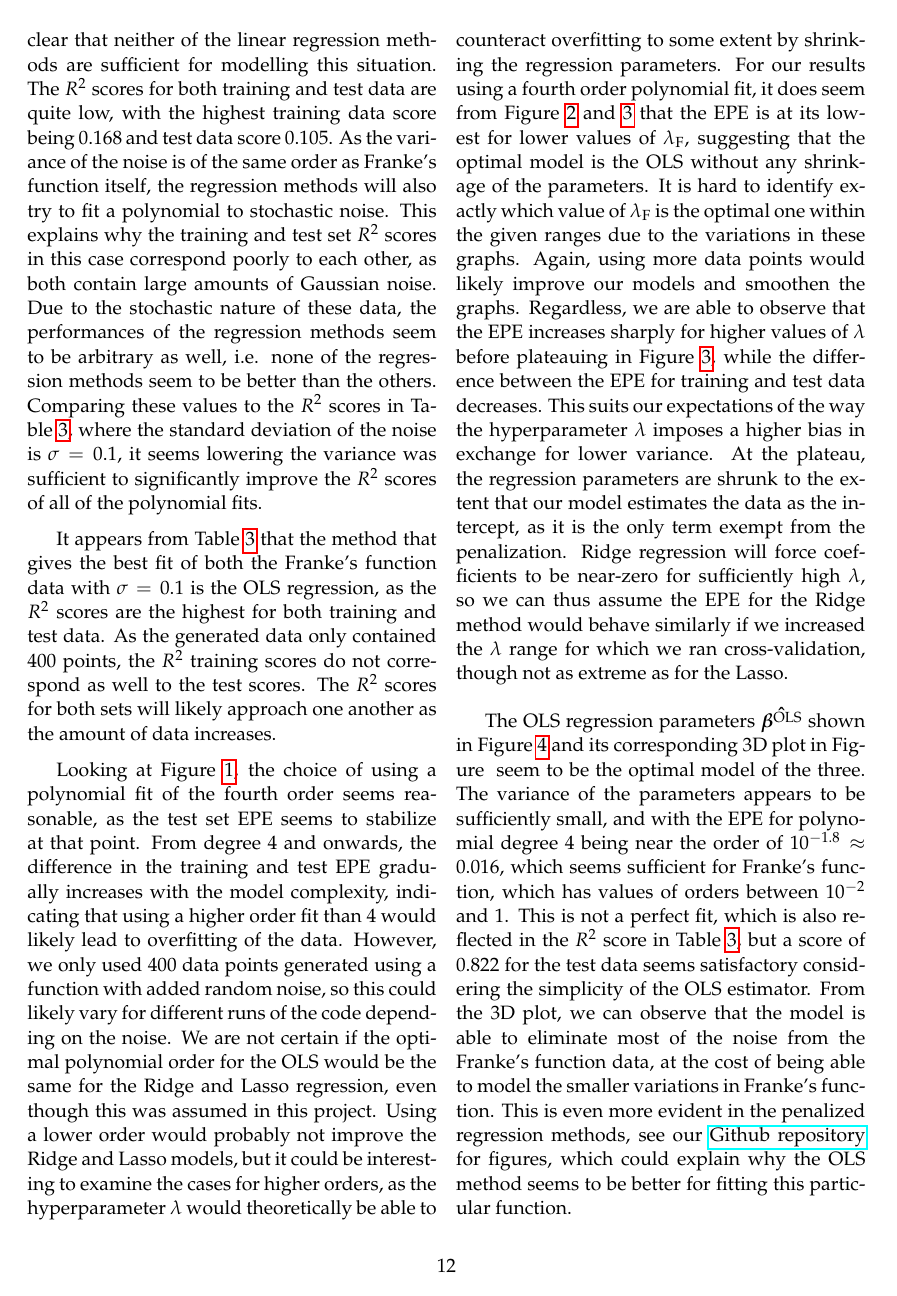
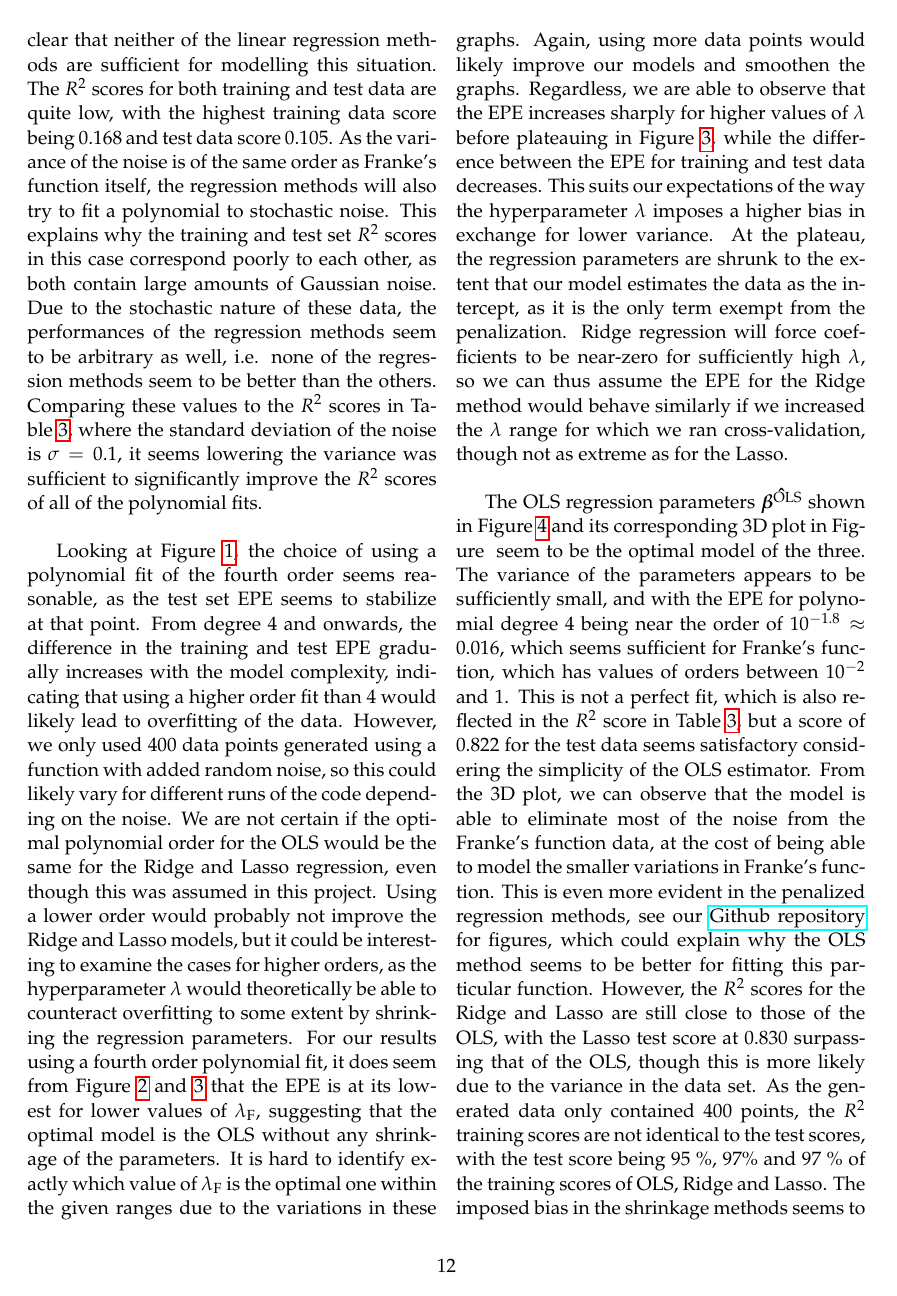
Before and after one commit to bernharl/FYS-STK4155-project1, a LaTeX paper (doc/report_1.tex): page 12 of 13. Compiled offline with pdfLaTeX.

```diff
--- a/doc/report_1.tex
+++ b/doc/report_1.tex
@@ -378,8 +378,7 @@
 \subsection{Franke's function data}
 From the $R^2$ scores for the particularly noisy ($\sigma^2 = 1$) Franke's function data in Table \ref{tab:R2_stddev=1}, it is clear that neither of the linear regression methods are sufficient for modelling this situation. The $R^2$ scores for both training and test data are quite low, with the highest training data score being 0.168 and test data score 0.105. As the variance of the noise is of the same order as Franke's function itself, the regression methods will also try to fit a polynomial to stochastic noise. This explains why the training and test set $R^2$ scores in this case correspond poorly to each other, as both contain large amounts of Gaussian noise. Due to the stochastic nature of these data, the performances of the regression methods seem to be arbitrary as well, i.e. none of the regression methods seem to be better than the others. Comparing these values to the $R^2$ scores in Table \ref{tab:R2}, where the standard deviation of the noise is $\sigma=0.1$, it seems lowering the variance was sufficient to significantly improve the $R^2$ scores of all of the polynomial fits.
 
-It appears from Table \ref{tab:R2} that the method that gives the best fit of both the Franke's function data with $\sigma=0.1$ is the OLS regression, as the $R^2$ scores are the highest for both training and test data. As the generated data only contained 400 points, the $R^2$ training scores do not correspond as well to the test scores. The $R^2$ scores for both sets will likely approach one another as the amount of data increases.
 
 Looking at Figure \ref{fig:bias_ols_Franke}, the choice of using a polynomial fit of the fourth order seems reasonable, as the test set EPE seems to stabilize at that point. From degree 4 and onwards, the difference in the training and test EPE gradually increases with  the model complexity, indicating that using a higher order fit than 4 would likely lead to overfitting of the data. However, we only used 400 data points generated using a function with added random noise, so this could likely vary for different runs of the code depending on the noise.  We are not certain if the optimal polynomial order for the OLS would be the same for the Ridge and Lasso regression, even though this was assumed in this project. Using a lower order would probably not improve the Ridge and Lasso models, but it could be interesting to examine the cases for higher orders, as the hyperparameter $\lambda$ would theoretically be able to counteract overfitting to some extent by shrinking the regression parameters.  For our results using a fourth order polynomial fit, it does seem from Figure \ref{fig:bias_ridge_Franke} and \ref{fig:bias_lasso_Franke} that the EPE is at its lowest for lower values of $\lambda_\text{F}$, suggesting that the optimal model is the OLS without any shrinkage of the parameters. It is hard to identify exactly which value of $\lambda_\text{F}$ is the optimal one within the given ranges due to the variations in these graphs. Again, using more data points would likely improve our models and smoothen the graphs.  Regardless, we are able to observe that the EPE increases sharply for higher values of $\lambda$ before plateauing in Figure \ref{fig:bias_lasso_Franke}, while the difference between the EPE for training and test data decreases. This suits our expectations of the way the hyperparameter $\lambda$ imposes a higher bias in exchange for lower variance. At the plateau, the regression parameters are shrunk to the extent that our model estimates the data as the intercept, as it is the only term exempt from the penalization. Ridge regression will force coefficients to be near-zero for sufficiently high $\lambda$, so we can thus assume the EPE for the Ridge method would behave similarly  if we increased the $\lambda$ range for which we ran cross-validation, though not as extreme as for the Lasso.
 
-The OLS regression parameters $\bm{\hat{\beta ^\text{OLS}}}$ shown in Figure \ref{fig:beta_variance_Franke} and its  corresponding 3D plot in Figure \ref{fig:3d_OLS_Franke} seem to be the optimal model of the three. The variance of the parameters appears to be sufficiently small, and with the EPE for polynomial degree 4 being near the order of $10^{-1.8}\approx 0.016$, which seems sufficient for Franke's function, which has values of orders between  $10^{{-2}}$ and $1$. This is not a perfect fit, which is also reflected in the $R^2$ score in Table \ref{tab:R2}, but a score of 0.822 for the test data seems satisfactory considering the simplicity of the OLS estimator. From the 3D plot, we can observe that the model is able to eliminate most of the noise from the Franke's function data, at the cost of being able to model the smaller variations in Franke's function. This is even more evident in the penalized regression methods, see our \href{https://github.com/bernharl/FYS-STK4155-project1}{Github repository} for figures, which could explain why the OLS method seems to be better for fitting this particular function.
+The OLS regression parameters $\bm{\hat{\beta ^\text{OLS}}}$ shown in Figure \ref{fig:beta_variance_Franke} and its  corresponding 3D plot in Figure \ref{fig:3d_OLS_Franke} seem to be the optimal model of the three. The variance of the parameters appears to be sufficiently small, and with the EPE for polynomial degree 4 being near the order of $10^{-1.8}\approx 0.016$, which seems sufficient for Franke's function, which has values of orders between  $10^{{-2}}$ and $1$.  This is not a perfect fit, which is also reflected in the $R^2$ score in Table \ref{tab:R2}, but a score of 0.822 for the test data seems satisfactory considering the simplicity of the OLS estimator. From the 3D plot, we can observe that the model is able to eliminate most of the noise from the Franke's function data, at the cost of being able to model the smaller variations in Franke's function. This is even more evident in the penalized regression methods, see our \href{https://github.com/bernharl/FYS-STK4155-project1}{Github repository} for figures, which could explain why the OLS method seems to be better for fitting this particular function. However, the $R^2$ scores for the Ridge and Lasso are still close to those of the OLS, with the Lasso test score at 0.830 surpassing that of the OLS, though this is more likely due to the variance in the data set. As the generated data only contained 400 points, the $R^2$ training scores are not identical to the test scores,  with the test score being 95 \%, 97\% and 97 \% of the training scores of OLS, Ridge and Lasso. The imposed bias in the shrinkage methods seems to produce $R^2$ test scores that are closer to the training set score for this data setz|,  although the $R^2$ training and test scores for all three methods will likely approach one another as the amount of data increases.
```
Also changed, not shown: doc/report_1.tex (8 more changed lines).
